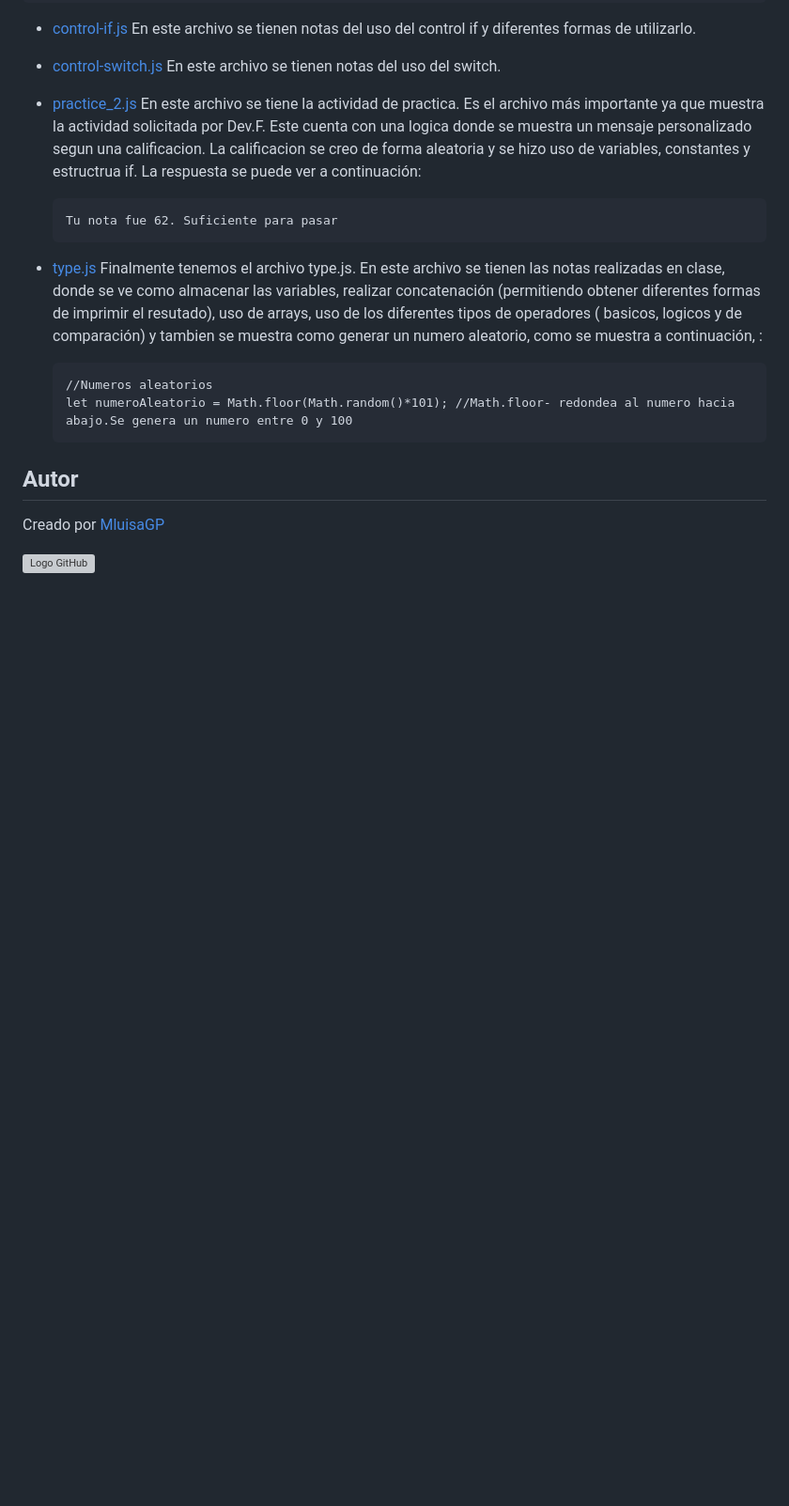
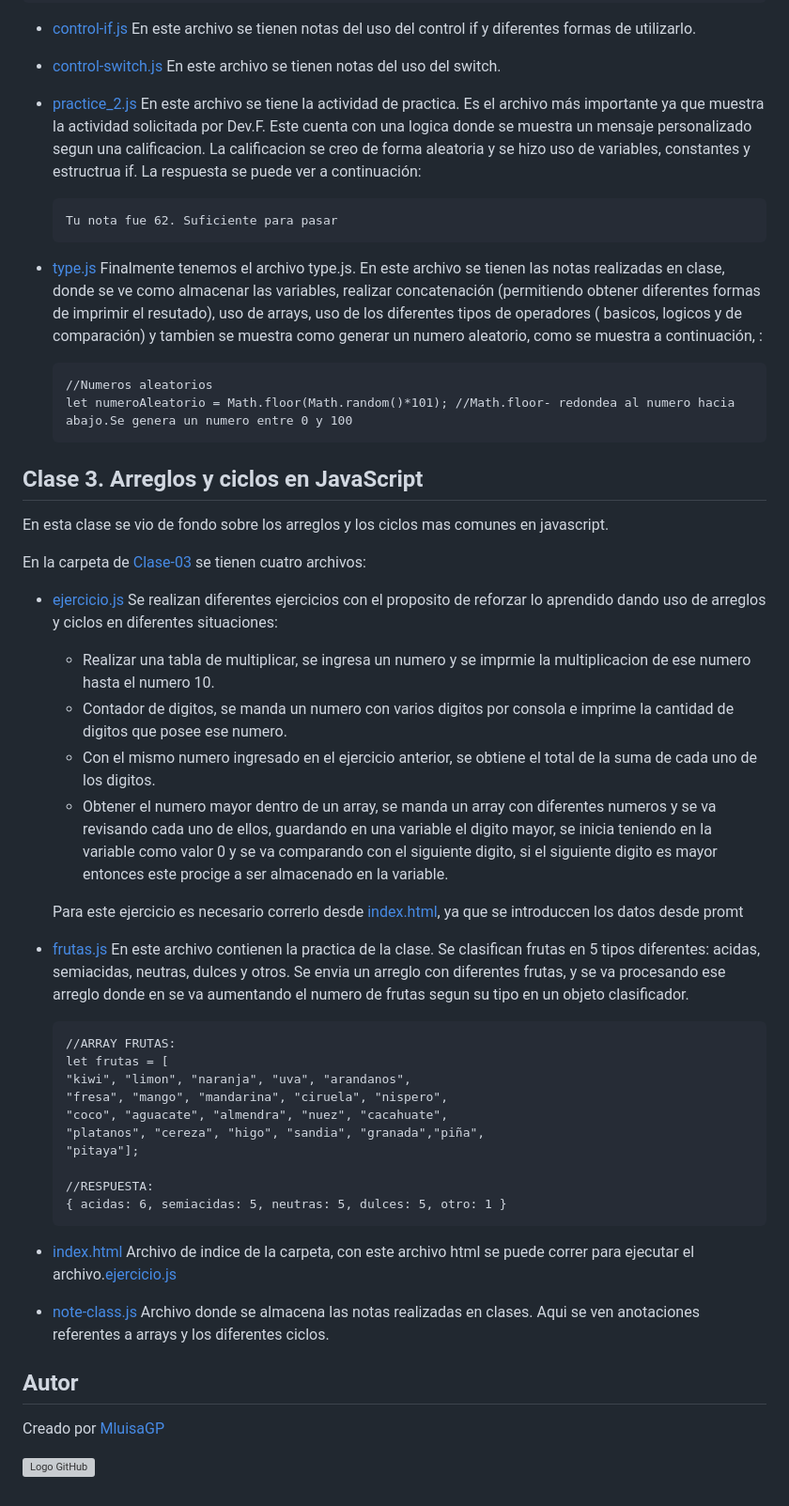
Before and after one commit to MLuisaGP/Becalos-Introduccion-JavaScript, a Markdown page: Readme.md, the part around the change. Shown: that part at 94% size. Drawn GitHub-style; blank space fills up the shorter version; grey boxes are pictures that could not be loaded.

Commit message:
Se actualiza el archivo readme de la clase 3 de javascript

```diff
--- a/Readme.md
+++ b/Readme.md
@@ -73,6 +73,38 @@ La respuesta se puede ver a continuación:
       //Numeros aleatorios
       let numeroAleatorio = Math.floor(Math.random()*101); //Math.floor- redondea al numero hacia abajo.Se genera un numero entre 0 y 100
 
+## Clase 3. Arreglos y ciclos en JavaScript
+
+En esta clase se vio de fondo sobre los arreglos y los ciclos mas comunes en javascript.
+
+En la carpeta de [Clase-03](https://github.com/MLuisaGP/Becalos-Introduccion-JavaScript/tree/main/Clase-03)
+se tienen cuatro archivos:
+- [ejercicio.js](https://github.com/MLuisaGP/Becalos-Introduccion-JavaScript/blob/main/Clase-03/ejercicio.js) Se realizan diferentes ejercicios con el proposito de reforzar lo aprendido dando uso de arreglos y ciclos en diferentes situaciones:
+  - Realizar una tabla de multiplicar, se ingresa un numero y se imprmie la multiplicacion de ese numero hasta el numero 10.
+  - Contador de digitos, se manda un numero con varios digitos por consola e imprime la cantidad de digitos que posee ese numero.
+  - Con el mismo numero ingresado en el ejercicio anterior, se obtiene el total de la suma de cada uno de los digitos.
+  - Obtener el numero mayor dentro de un array, se manda un array con diferentes numeros y se va revisando cada uno de ellos, guardando en una variable el digito mayor, se inicia teniendo en la variable como valor 0 y se va comparando con el siguiente digito, si el siguiente digito es mayor entonces este procige a ser almacenado en la variable.
+
+  Para este ejercicio es necesario correrlo desde [index.html](https://github.com/MLuisaGP/Becalos-Introduccion-JavaScript/blob/main/Clase-03/index.html), ya que se introduccen los datos desde promt
+
+- [frutas.js](https://github.com/MLuisaGP/Becalos-Introduccion-JavaScript/blob/main/Clase-03/frutas.js) En este archivo contienen la practica de la clase. Se clasifican frutas en 5 tipos diferentes: acidas, semiacidas, neutras, dulces y otros. Se envia un arreglo con diferentes frutas, y se va procesando ese arreglo donde en se va aumentando el numero de frutas segun su tipo en un objeto clasificador.
+
+      //ARRAY FRUTAS:
+      let frutas = [
+      "kiwi", "limon", "naranja", "uva", "arandanos",
+      "fresa", "mango", "mandarina", "ciruela", "nispero",
+      "coco", "aguacate", "almendra", "nuez", "cacahuate",
+      "platanos", "cereza", "higo", "sandia", "granada","piña",
+      "pitaya"];
+
+      //RESPUESTA:
+      { acidas: 6, semiacidas: 5, neutras: 5, dulces: 5, otro: 1 }
+
+- [index.html](https://github.com/MLuisaGP/Becalos-Introduccion-JavaScript/blob/main/Clase-03/index.html) Archivo de indice de la carpeta, con este archivo html se puede correr para ejecutar el archivo.[ejercicio.js](https://github.com/MLuisaGP/Becalos-Introduccion-JavaScript/blob/main/Clase-03/ejercicio.js)
+
+- [note-class.js](https://github.com/MLuisaGP/Becalos-Introduccion-JavaScript/blob/main/Clase-03/note-class.js) Archivo donde se almacena las notas realizadas en clases. Aqui se ven anotaciones referentes a arrays y los diferentes ciclos.
+
+
 ## Autor
 
 Creado por [MluisaGP](https://github.com/MLuisaGP)
```
